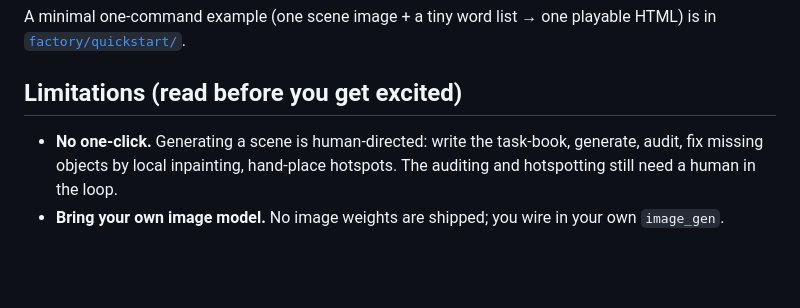
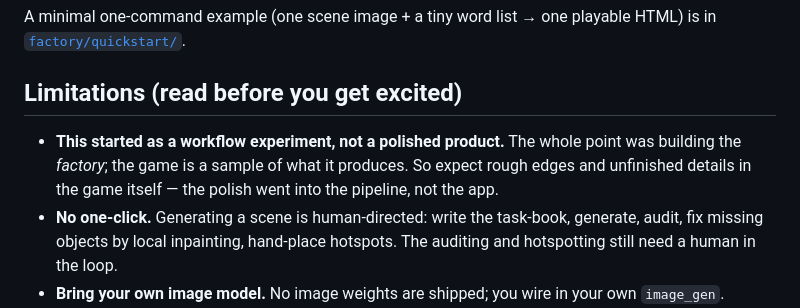
Before and after one commit to MrSenter/cijing, a Markdown page: README.en.md, the part around the change. Drawn GitHub-style; blank space fills up the shorter version.

```diff
--- a/README.en.md
+++ b/README.en.md
@@ -66,6 +66,7 @@ A minimal one-command example (one scene image + a tiny word list → one playab
 
 ## Limitations (read before you get excited)
 
+- **This started as a workflow experiment, not a polished product.** The whole point was building the *factory*; the game is a sample of what it produces. So expect rough edges and unfinished details in the game itself — the polish went into the pipeline, not the app.
 - **No one-click.** Generating a scene is human-directed: write the task-book, generate, audit, fix missing objects by local inpainting, hand-place hotspots. The auditing and hotspotting still need a human in the loop.
 - **Bring your own image model.** No image weights are shipped; you wire in your own `image_gen`.
 - **Chinese audio isn't bundled.** edge-tts uses Microsoft's online voices — redistributing the generated mp3s is a legal gray area, so the shipped build has no Chinese audio (it falls back to the browser's Web Speech voice). English audio (Kokoro, Apache-2.0) *is* bundled.
```
Also changed, not shown: README.md (+2 -0 lines).
